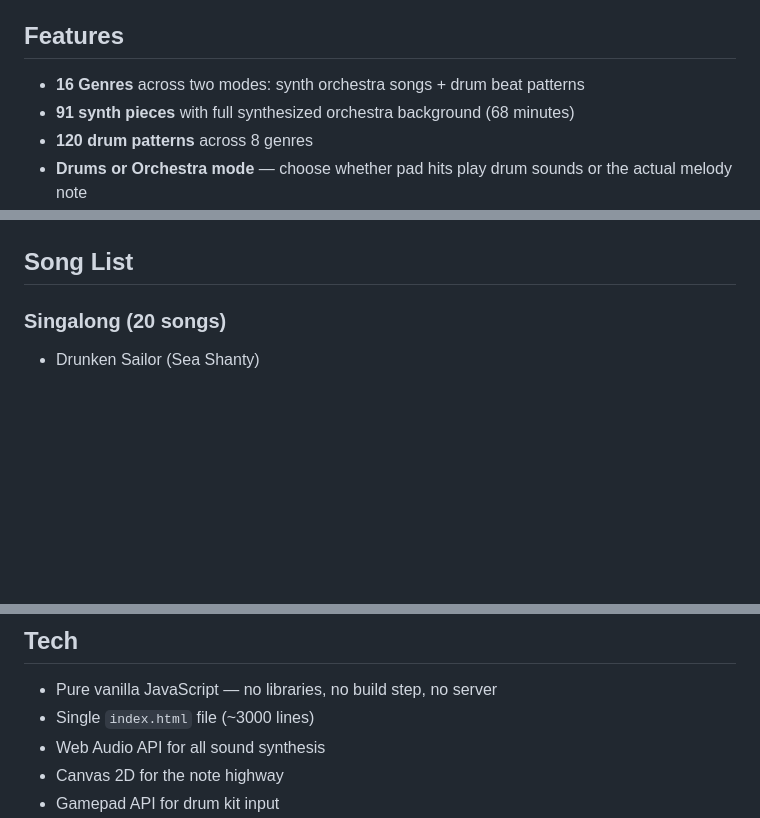
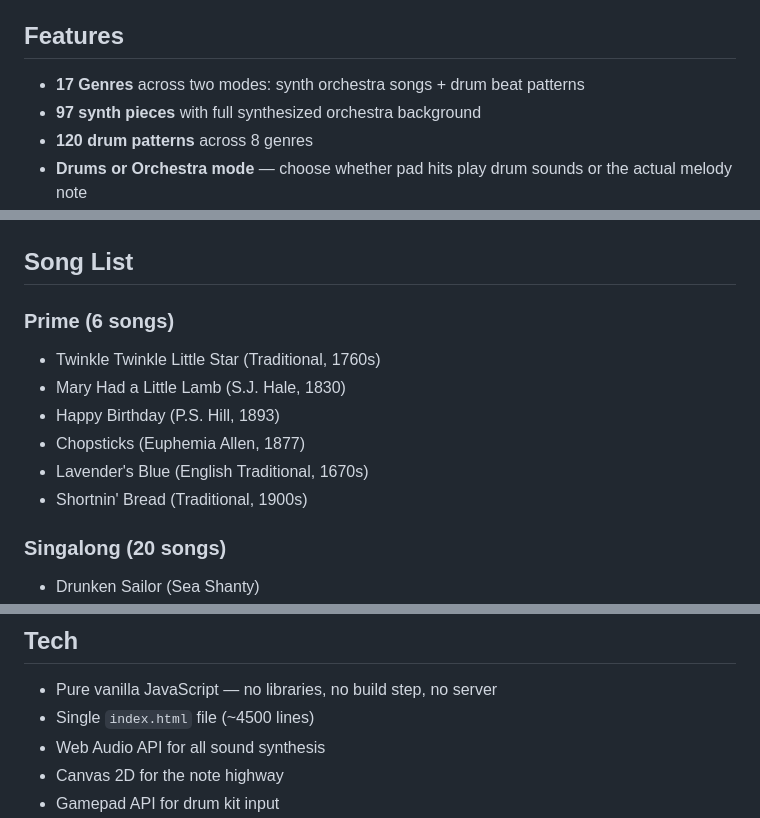
Before and after one commit to outis1one/drum-rhythm-game, a Markdown page: README.md, 3 parts joined by grey strips. GitHub-like rendering; blank space fills up the shorter version.

Commit message:
Update README to include Prime genre and correct counts
- Add Prime genre section (6 beginner songs: Twinkle Twinkle, Mary Had a Little Lamb, Happy Birthday, Chopsticks, Lavender's Blue, Shortnin' Bread)
- Update genre count from 16 to 17
- Update synth piece count from 91 to 97
- Update line count from ~3000 to ~4500

https://claude.ai/code/session_01FNZw4curZbJp38HFUaPXwR

```diff
--- a/README.md
+++ b/README.md
@@ -21,8 +21,8 @@ Works with **keyboard**, **Wii Rock Band drums**, **Xbox/PS Rock Band drums**, *
 
 ## Features
 
-- **16 Genres** across two modes: synth orchestra songs + drum beat patterns
-- **91 synth pieces** with full synthesized orchestra background (68 minutes)
+- **17 Genres** across two modes: synth orchestra songs + drum beat patterns
+- **97 synth pieces** with full synthesized orchestra background
 - **120 drum patterns** across 8 genres
 - **Drums or Orchestra mode** — choose whether pad hits play drum sounds or the actual melody note
 - **Speed control** — slow down to 50% for practice or speed up to 150%
@@ -38,6 +38,14 @@ Works with **keyboard**, **Wii Rock Band drums**, **Xbox/PS Rock Band drums**, *
 - **Math-protected reset** — Reset All Data requires solving a math problem to prevent accidents
 
 ## Song List
+
+### Prime (6 songs)
+- Twinkle Twinkle Little Star (Traditional, 1760s)
+- Mary Had a Little Lamb (S.J. Hale, 1830)
+- Happy Birthday (P.S. Hill, 1893)
+- Chopsticks (Euphemia Allen, 1877)
+- Lavender's Blue (English Traditional, 1670s)
+- Shortnin' Bread (Traditional, 1900s)
 
 ### Singalong (20 songs)
 - Drunken Sailor (Sea Shanty)
@@ -204,7 +212,7 @@ All sounds are generated in real-time using the Web Audio API — no audio files
 ## Tech
 
 - Pure vanilla JavaScript — no libraries, no build step, no server
-- Single `index.html` file (~3000 lines)
+- Single `index.html` file (~4500 lines)
 - Web Audio API for all sound synthesis
 - Canvas 2D for the note highway
 - Gamepad API for drum kit input
```
